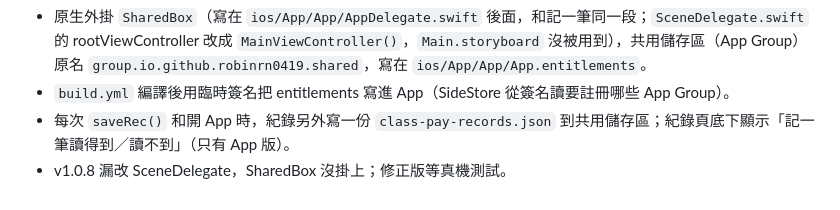
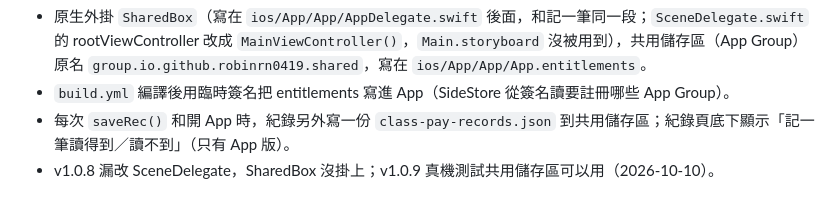
Before and after one commit to robinrn0419/class-pay-app, a Markdown page: CLAUDE.md, the part around the change. GitHub-like rendering.

Commit message:
交接說明：共用儲存區真機測試成功
Co-Authored-By: Claude Opus 5.5 <noreply@anthropic.com>

```diff
--- a/CLAUDE.md
+++ b/CLAUDE.md
@@ -76,4 +76,4 @@
 - 原生外掛 `SharedBox`（寫在 `ios/App/App/AppDelegate.swift` 後面，和記一筆同一段；`SceneDelegate.swift` 的 rootViewController 改成 `MainViewController()`，`Main.storyboard` 沒被用到），共用儲存區（App Group）原名 `group.io.github.robinrn0419.shared`，寫在 `ios/App/App/App.entitlements`。
 - `build.yml` 編譯後用臨時簽名把 entitlements 寫進 App（SideStore 從簽名讀要註冊哪些 App Group）。
 - 每次 `saveRec()` 和開 App 時，紀錄另外寫一份 `class-pay-records.json` 到共用儲存區；紀錄頁底下顯示「記一筆讀得到／讀不到」（只有 App 版）。
-- v1.0.8 漏改 SceneDelegate，SharedBox 沒掛上；修正版等真機測試。
+- v1.0.8 漏改 SceneDelegate，SharedBox 沒掛上；v1.0.9 真機測試共用儲存區可以用（2026-10-10）。
```
